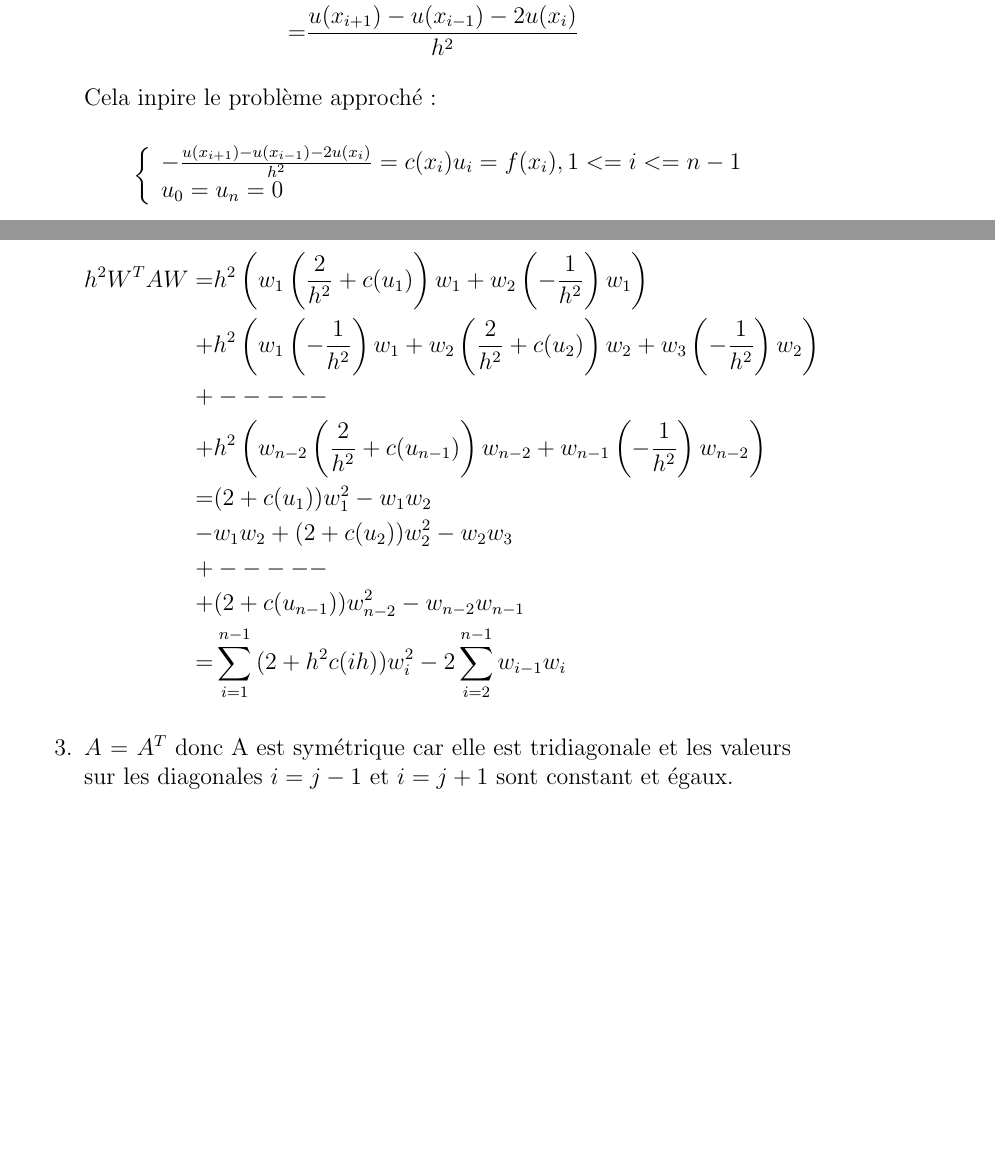
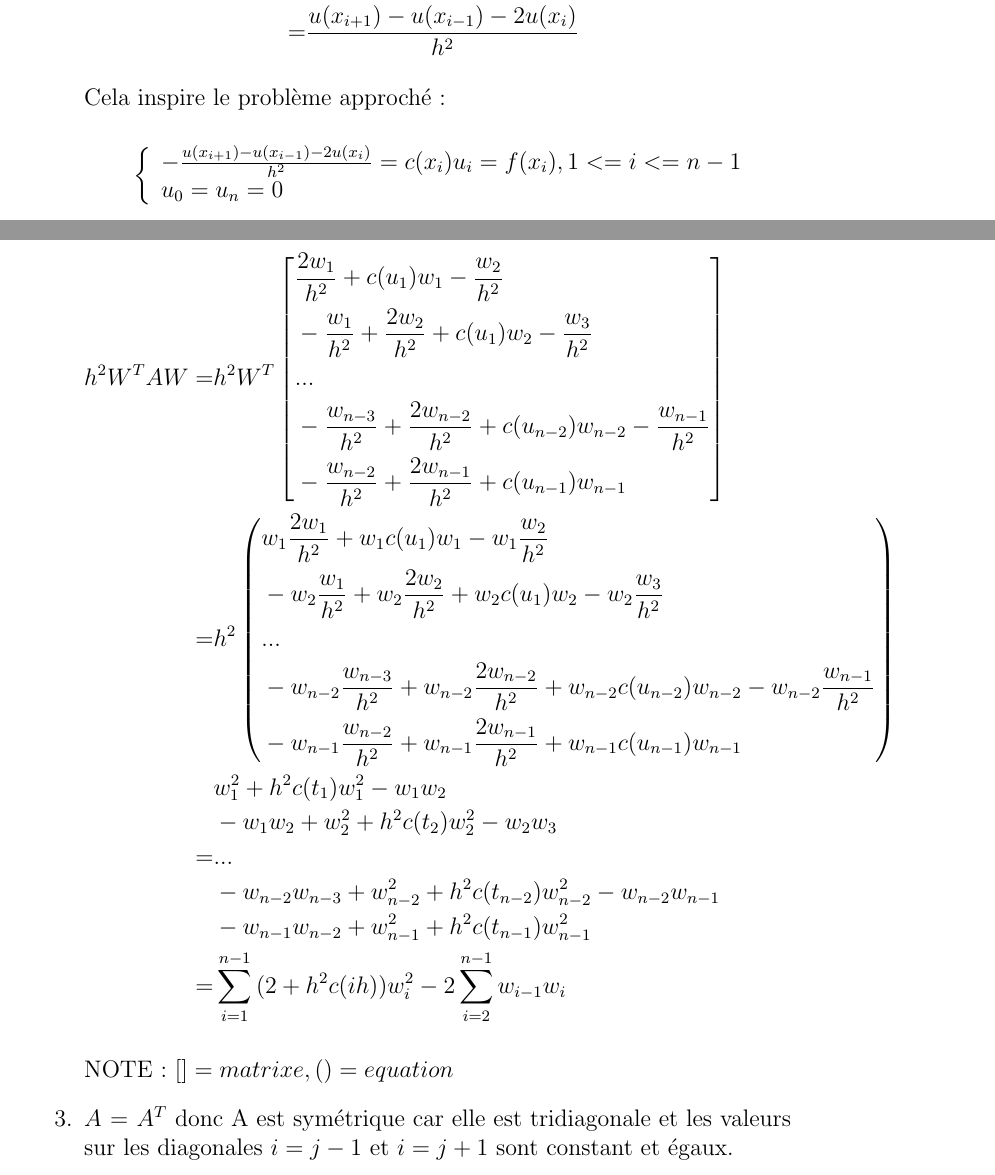
Before and after one commit to Sholde/CN, a LaTeX document (tp/rapport.tex): two parts of pages 17 and 18 of 19 before the commit and two parts of pages 17 and 19 of 20 after it, joined at a grey line, cut so that both start at the same text, the shorter picture padded with empty space. Compiled offline with pdfLaTeX.

Commit message:
exo6 partie2 question2

```diff
--- a/tp/rapport.tex
+++ b/tp/rapport.tex
@@ -1051,7 +1051,7 @@ Et pour tout $t >= 0$ :
     \end{split}
   \end{equation*}
 
-  Cela inpire le problème approché :
+  Cela inspire le problème approché :
 
   \begin{equation*}
     \left\{
@@ -1119,21 +1119,46 @@ Et pour tout $t >= 0$ :
   \item
     \begin{equation*}
       \begin{split}
-      h^2 W^T A W = & h^2 \left(w_1 \left(\frac{2}{h^2} + c(u_1) \right) w_1 + w_2
-      \left(- \frac{1}{h^2} \right) w_1 \right) \\
-      + & h^2 \left(w_1 \left(- \frac{1}{h^2} \right) w_1 + w_2
-      \left(\frac{2}{h^2} + c(u_2) \right) w_2 + w_3
-      \left(- \frac{1}{h^2} \right) w_2 \right) \\
-      + & ----- \\
-      + & h^2 \left(w_{n-2} \left(\frac{2}{h^2} + c(u_{n-1}) \right) w_{n-2} + w_{n-1}
-      \left(- \frac{1}{h^2} \right) w_{n-2} \right) \\
-      = & (2 + c(u_1)) w_1^2 - w_1w_2 \\
-      - & w_1w_2 + (2 + c(u_2)) w_2^2 - w_2w_3 \\
-      + & ----- \\
-      + & (2 + c(u_{n-1})) w_{n-2}^2 - w_{n-2}w_{n-1} \\
-      = & \sum_{i=1}^{n-1} {(2 + h^2c(ih)) w_i^2} - 2 \sum_{i=2}^{n-1} {w_{i-1}w_i}
+        h^2 W^T A W = & h^2 W^T \left[
+        \begin{split}
+          & \frac{2 w_1}{h^2} + c(u_1) w_1 - \frac{w_2}{h^2} \\
+          & - \frac{w_1}{h^2} + \frac{2 w_2}{h^2} + c(u_1) w_2 -
+          \frac{w_3}{h^2} \\
+          & ... \\
+          & - \frac{w_{n-3}}{h^2} + \frac{2 w_{n-2}}{h^2} + c(u_{n-2})
+          w_{n-2} - \frac{w_{n-1}}{h^2} \\
+          & - \frac{w_{n-2}}{h^2} + \frac{2 w_{n-1}}{h^2} + c(u_{n-1}) w_{n-1}
+        \end{split}
+        \right] \\
+        = & h^2 \left(
+        \begin{split}
+          & w_1 \frac{2 w_1}{h^2} + w_1 c(u_1) w_1 - w_1 \frac{w_2}{h^2} \\
+          & - w_2 \frac{w_1}{h^2} + w_2 \frac{2 w_2}{h^2} + w_2 c(u_1) w_2 -
+          w_2 \frac{w_3}{h^2} \\
+          & ... \\
+          & - w_{n-2} \frac{w_{n-3}}{h^2} + w_{n-2} \frac{2
+            w_{n-2}}{h^2} + w_{n-2} c(u_{n-2})
+          w_{n-2} - w_{n-2} \frac{w_{n-1}}{h^2} \\
+          & - w_{n-1} \frac{w_{n-2}}{h^2} + w_{n-1} \frac{2
+            w_{n-1}}{h^2} + w_{n-1} c(u_{n-1}) w_{n-1}
+        \end{split}
+        \right) \\
+        = &
+        \begin{split}
+          & w_1^2 + h^2 c(t_1) w_1^2 - w_1 w_2 \\
+          & - w_1 w_2 + w_2^2 + h^2 c(t_2) w_2^2 -
+          w_2 w_3 \\
+          & ... \\
+          & - w_{n-2} w_{n-3} + w_{n-2}^2 + h^2 c(t_{n-2}) w_{n-2}^2
+          - w_{n-2} w_{n-1} \\
+          & - w_{n-1} w_{n-2} + w_{n-1}^2 + h^2 c(t_{n-1}) w_{n-1}^2
+        \end{split}
+        \\
+        = & \sum_{i=1}^{n-1} {(2 + h^2c(ih)) w_i^2} - 2 \sum_{i=2}^{n-1} {w_{i-1}w_i}
       \end{split}
     \end{equation*}
+
+    NOTE : $[] = matrixe, () = equation$
 
 
   \item
```
Also changed, not shown: tp/rapport.pdf, tp/rapport.tex (12 more changed lines).
